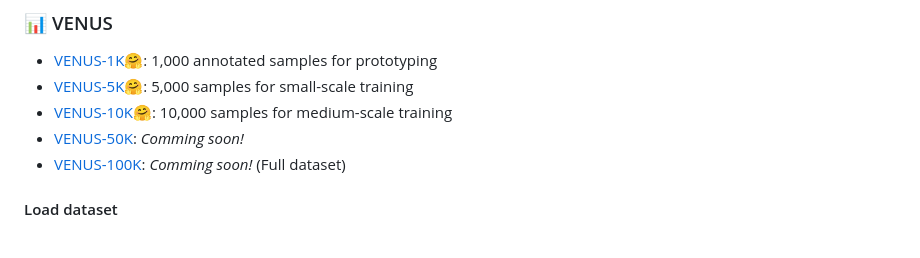
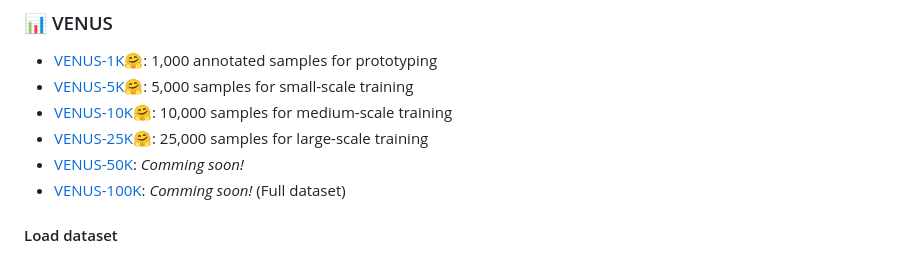
Before and after one commit to winston1214/nonverbal-conversation, a Markdown page: README.md, the part around the change. Rendered like a GitHub page.

```diff
--- a/README.md
+++ b/README.md
@@ -26,6 +26,7 @@ Cheoljong Yang ,
 - [VENUS-1K](https://huggingface.co/datasets/winston1214/VENUS-1K)🤗: 1,000 annotated samples for prototyping
 - [VENUS-5K](https://huggingface.co/datasets/winston1214/VENUS-5K)🤗: 5,000 samples for small-scale training
 - [VENUS-10K](https://huggingface.co/datasets/winston1214/VENUS-10K)🤗: 10,000 samples for medium-scale training
+- [VENUS-25K](https://huggingface.co/datasets/winston1214/VENUS-25K)🤗: 25,000 samples for large-scale training
 - [VENUS-50K](): _Comming soon!_
 - [VENUS-100K](): _Comming soon!_ (Full dataset)
 
```
